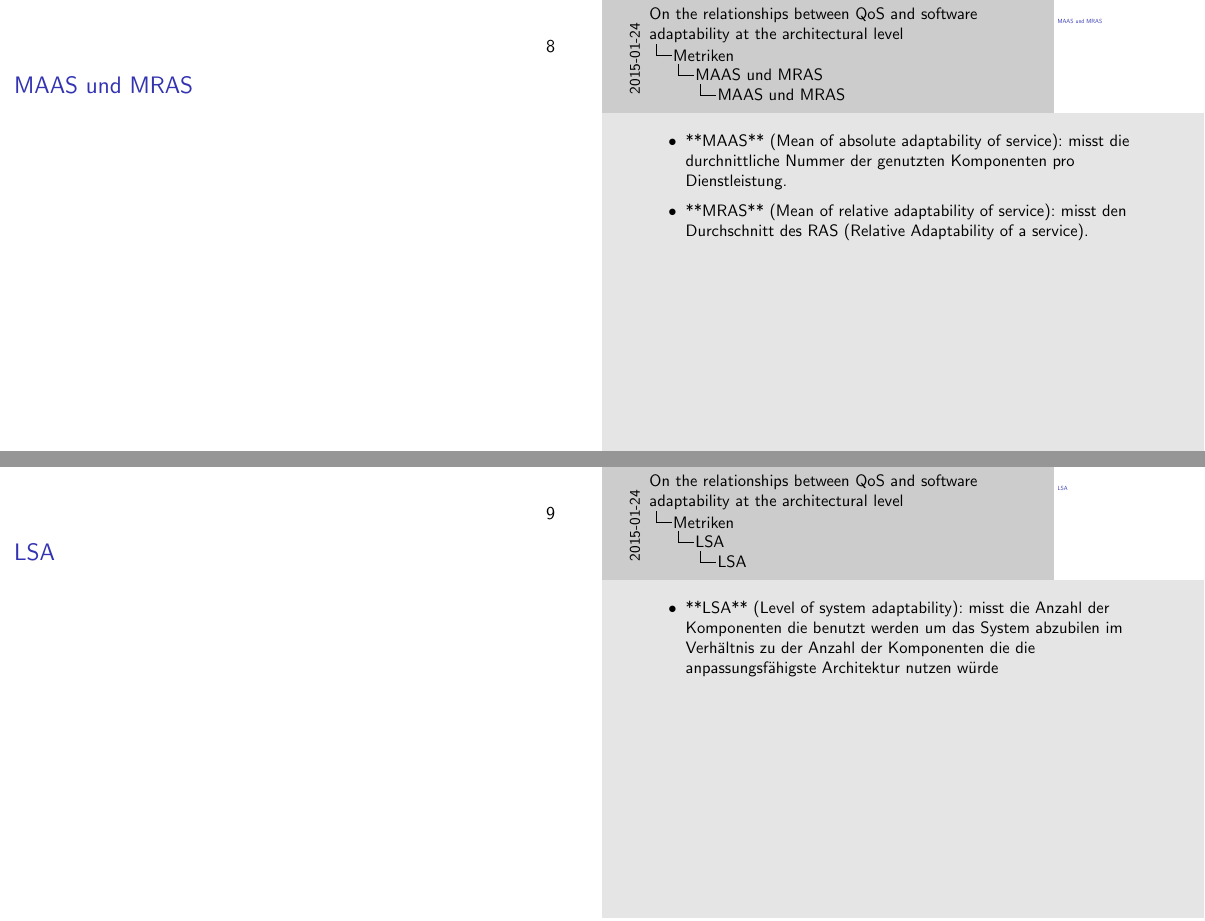
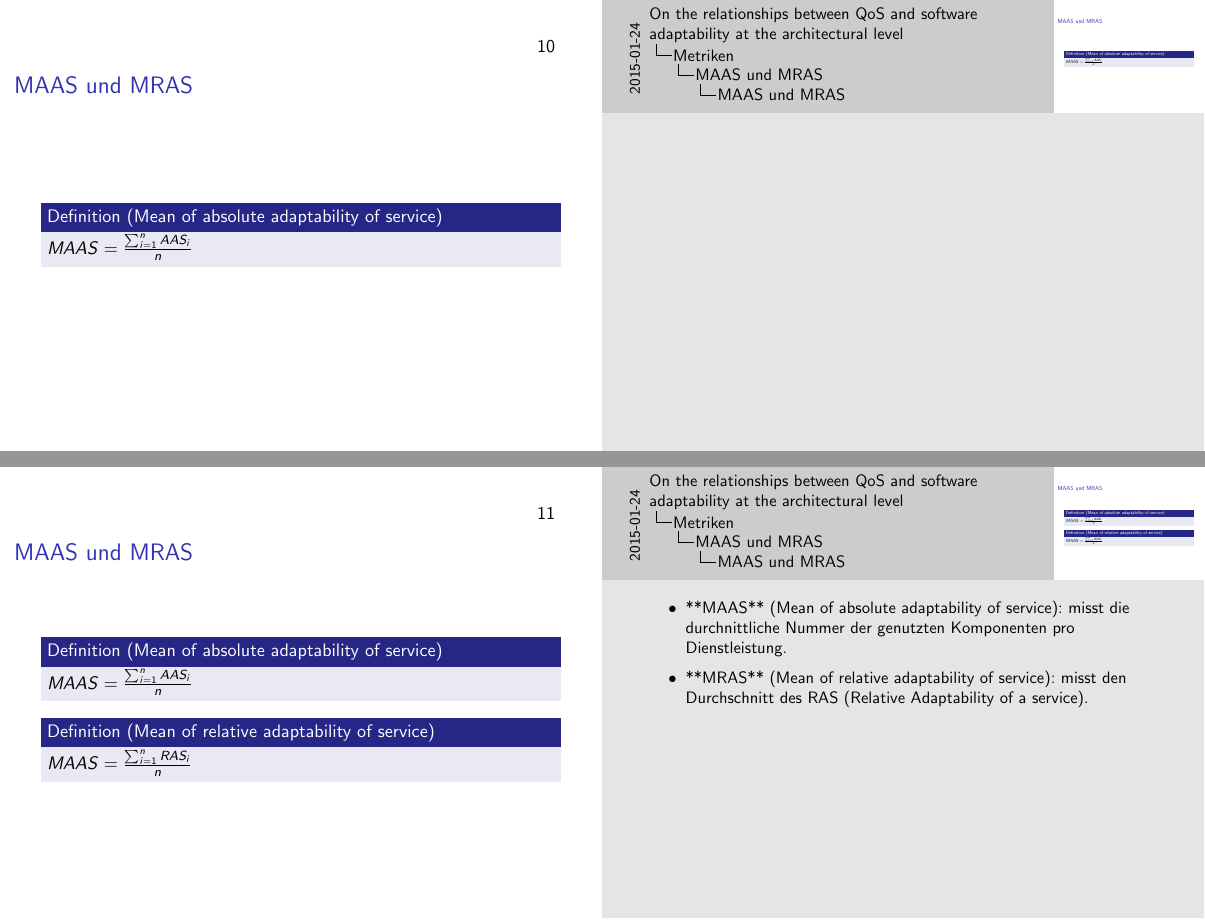
Before and after one commit to DanielMSchmidt/software-architecture-presentation, LaTeX slides (presentation.tex): pages 8 and 9 of 15 before the commit and pages 10 and 11 of 18 after it, joined at a grey line. Compiled offline with pdfLaTeX; an older LaTeX class or package is replaced by its successor.

Commit message:
added some texts

```diff
--- a/presentation.tex
+++ b/presentation.tex
@@ -71,3 +80,4 @@ Lorem ipsum dolor sit amet, consectetur adipiscing elit. Ne tum quidem te respic
+\frame{\frametitle{Metriken}
 \begin{itemize}
 \item AAS und RAS
 \item MAAS und MRAS
@@ -97,3 +121,17 @@ Lorem ipsum dolor sit amet, consectetur adipiscing elit. Ne tum quidem te respic
+\begin{Definition}[Mean of absolute adaptability of service]
+$MAAS = \frac{\sum_{i=1}^n AAS_i }{n}$
+\end{Definition}
+}
+
+\frame{\frametitle{MAAS und MRAS}
+\begin{Definition}[Mean of absolute adaptability of service]
+$MAAS = \frac{\sum_{i=1}^n AAS_i }{n}$
+\end{Definition}
+
+\begin{Definition}[Mean of relative adaptability of service]
+$MAAS = \frac{\sum_{i=1}^n RAS_i }{n}$
+\end{Definition}
+
 \note{
 \begin{itemize}
 \item **MAAS** (Mean of absolute adaptability of service): misst die durchnittliche Nummer der genutzten Komponenten pro Dienstleistung.
@@ -104,6 +142,11 @@ Lorem ipsum dolor sit amet, consectetur adipiscing elit. Ne tum quidem te respic
 
 \subsection{LSA}
 \frame{\frametitle{LSA}
+
+\begin{Definition}[Level of system adaptability]
+$LSA = \frac{\sum_{i=1}^n AAS_i }{\sum_{i=1}^n |C|}$
+\end{Definition}
+
 \note{
 \begin{itemize}
 \item **LSA** (Level of system adaptability): misst die Anzahl der Komponenten die benutzt werden um das System abzubilen im Verhältnis zu der Anzahl der Komponenten die die anpassungsfähigste Architektur nutzen würde
```
Also changed, not shown: presentation.pdf, presentation.tex (37 more changed lines).
